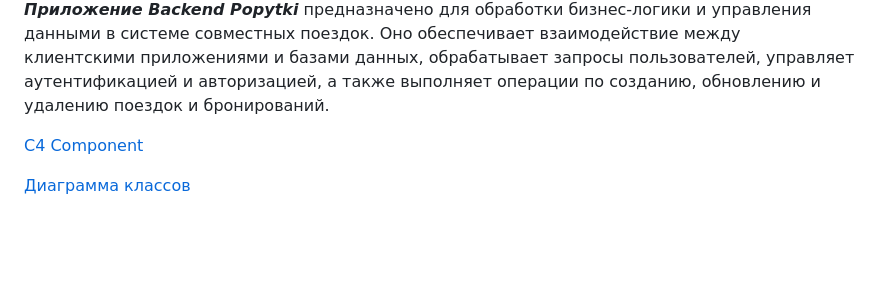
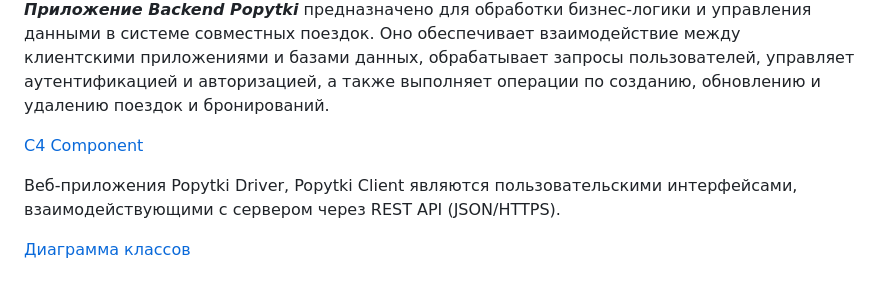
Before and after one commit to iamlinss/poputki-server, a Markdown page: README.md, the part around the change. Drawn GitHub-style; blank space fills up the shorter version.

```diff
--- a/README.md
+++ b/README.md
@@ -14,6 +14,8 @@
 
 [C4 Component](https://github.com/iamlinss/Popytki/blob/main/doc/C4%20-%20Component.jpg)
 
+Веб-приложения Popytki Driver, Popytki Client являются пользовательскими интерфейсами, взаимодействующими с сервером через REST API (JSON/HTTPS).
+
 [Диаграмма классов](https://github.com/iamlinss/Popytki/blob/main/doc/class.png)
 
 <br />Приложения, созданные с помощью принципов чистой архитектуры, обладают высокой устойчивостью к изменениям. Они быстро адаптируются к новым требованиям и возможностям, сохраняя при этом высокое качество кода и производительность. Кроме того, система становится гораздо проще для понимания и сопровождения, что делает ее более доступной для других разработчиков.
```
